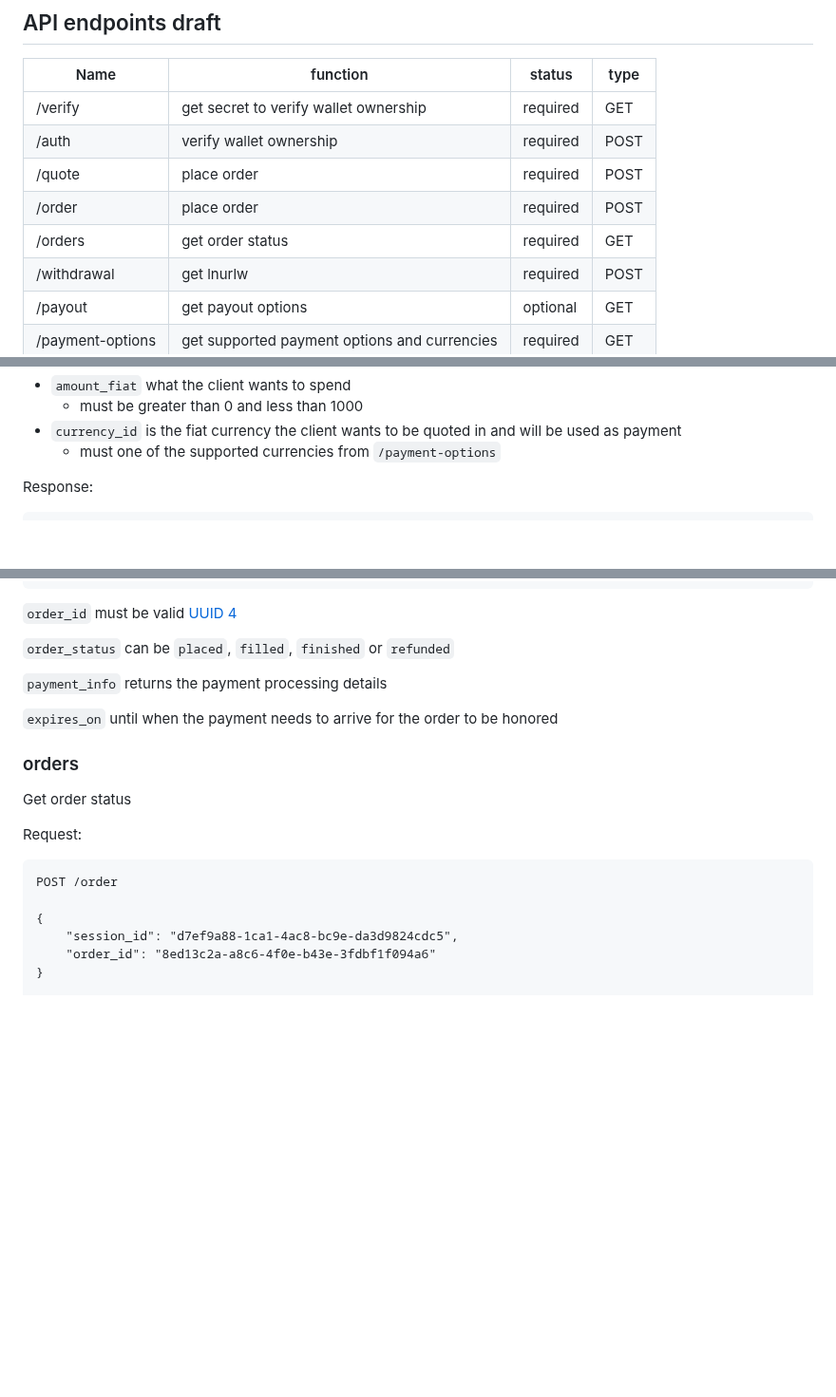
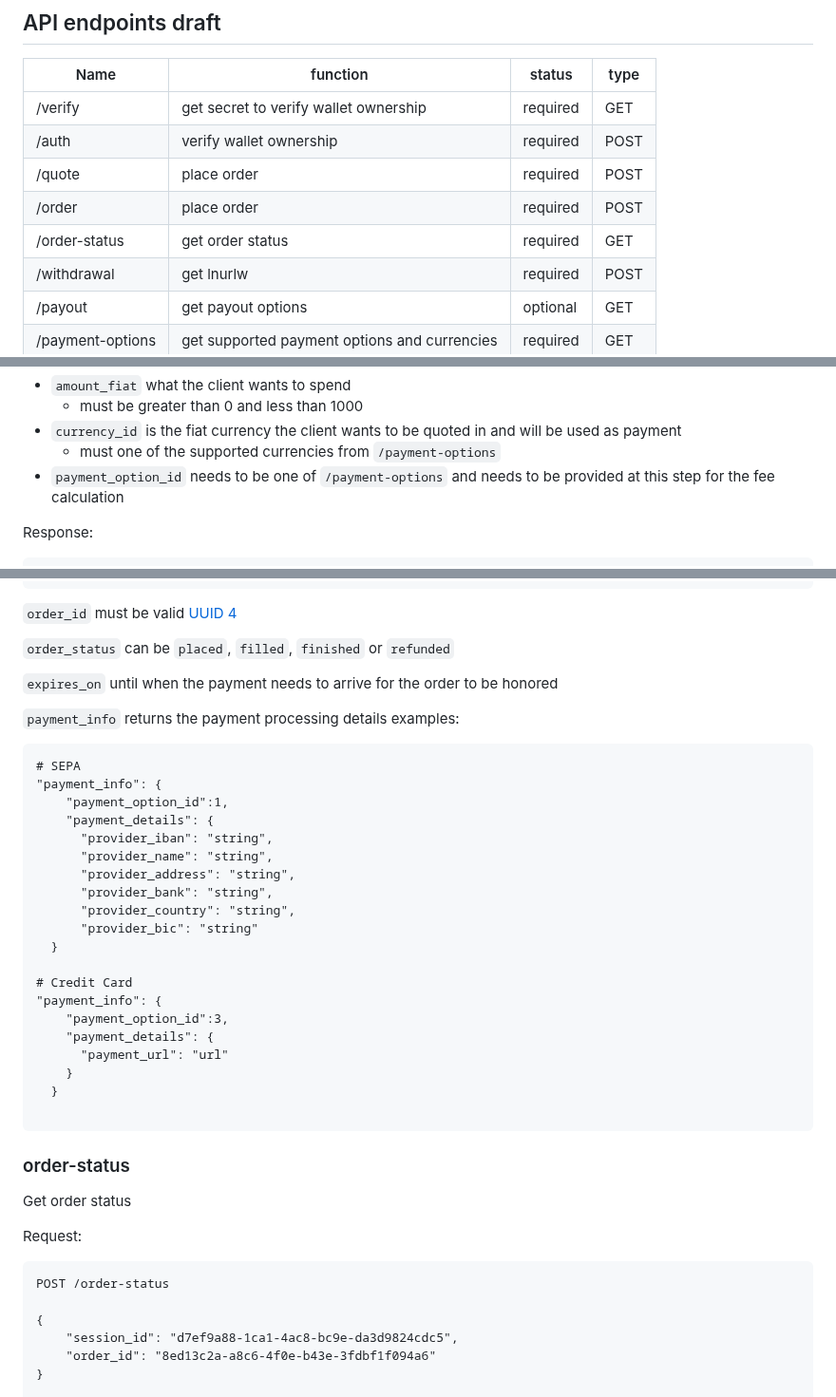
Before and after one commit to breez/fiatlink, a Markdown page: FLS01/README.md, 3 parts joined by grey strips. Shown at 95% size. GitHub-like rendering; blank space fills up the shorter version.

Commit message:
payment_info examples

````diff
--- a/FLS01/README.md
+++ b/FLS01/README.md
@@ -58,11 +58,11 @@ Alternative options:
 
 | Name      	 | function                                        | status | type   |
 |----------------|-------------------------------------------------|--------|--------|
-| /verify       | get secret to verify wallet ownership            | required | GET  |
+| /verify        | get secret to verify wallet ownership            | required | GET  |
 | /auth          | verify wallet ownership                         | required | POST |
 | /quote         | place order                                     | required | POST |
 | /order         | place order                                     | required | POST |
-| /orders        | get order status                                | required | GET  |
+| /order-status  | get order status                                | required | GET  |
 | /withdrawal    | get lnurlw                                      |required  | POST |
 | /payout        | get payout options                              | optional | GET  |
 | /payment-options | get supported payment options  and currencies | required | GET  |
@@ -136,6 +136,7 @@ POST /quote
     - must be greater than 0 and less than 1000
 - `currency_id` is the fiat currency the client wants to be quoted in and will be used as payment
     - must one of the supported currencies from `/payment-options`
+- `payment_option_id` needs to be one of `/payment-options` and needs to be provided at this step for the fee calculation
 
 Response:
 
@@ -186,16 +187,39 @@ Response:
 
 `order_status` can be `placed`, `filled`, `finished` or `refunded`
 
-`payment_info` returns the payment processing details
-
 `expires_on` until when the payment needs to arrive for the order to be honored
 
-### orders
+`payment_info` returns the payment processing details
+examples:
+```
+# SEPA
+"payment_info": {
+    "payment_option_id":1,
+    "payment_details": {
+      "provider_iban": "string",
+      "provider_name": "string",
+      "provider_address": "string",
+      "provider_bank": "string",
+      "provider_country": "string",
+      "provider_bic": "string"
+  }
+
+# Credit Card
+"payment_info": {
+    "payment_option_id":3,
+    "payment_details": {
+      "payment_url": "url"
+    }
+  }
+
+```
+
+### order-status
 Get order status
 
 Request:
 ```
-POST /order
+POST /order-status
 
 {
     "session_id": "d7ef9a88-1ca1-4ac8-bc9e-da3d9824cdc5",
````
